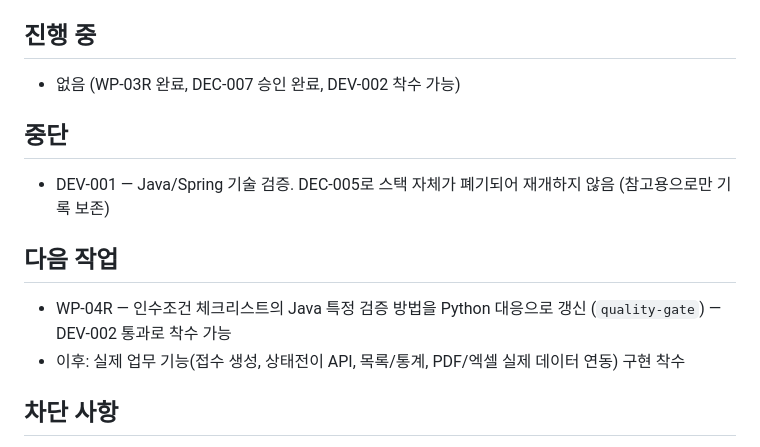
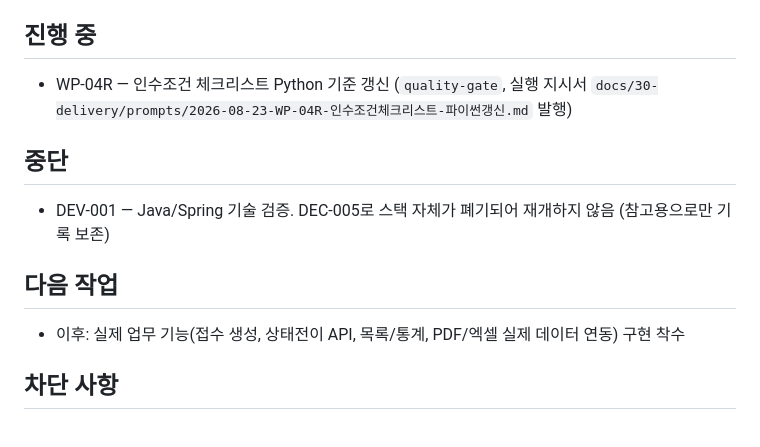
Before and after one commit to redinbluesky/JU_Project, a Markdown page: docs/30-delivery/진행현황.md, the part around the change. GitHub-like rendering.

Commit message:
docs: WP-04R 실행 지시서 발행 - quality-gate 배정

```diff
--- a/docs/30-delivery/진행현황.md
+++ b/docs/30-delivery/진행현황.md
@@ -51,7 +51,7 @@
 
 ## 진행 중
 
-- 없음 (WP-03R 완료, DEC-007 승인 완료, DEV-002 착수 가능)
+- WP-04R — 인수조건 체크리스트 Python 기준 갱신 (`quality-gate`, 실행 지시서 `docs/30-delivery/prompts/2026-08-23-WP-04R-인수조건체크리스트-파이썬갱신.md` 발행)
 
 ## 중단
 
@@ -59,7 +59,6 @@
 
 ## 다음 작업
 
-- WP-04R — 인수조건 체크리스트의 Java 특정 검증 방법을 Python 대응으로 갱신 (`quality-gate`) — DEV-002 통과로 착수 가능
 - 이후: 실제 업무 기능(접수 생성, 상태전이 API, 목록/통계, PDF/엑셀 실제 데이터 연동) 구현 착수
 
 ## 차단 사항
```
Also changed, not shown: 1 other file.
